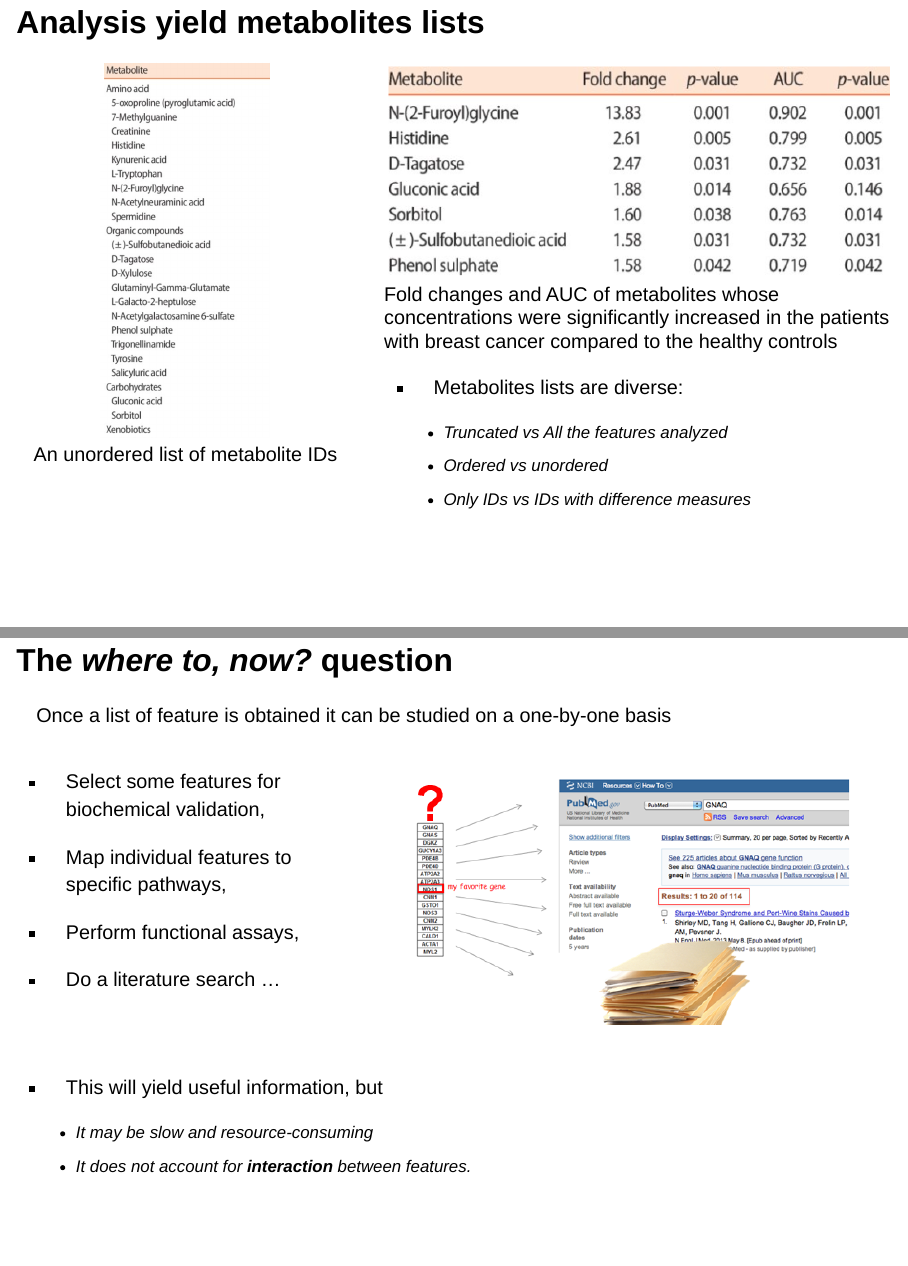
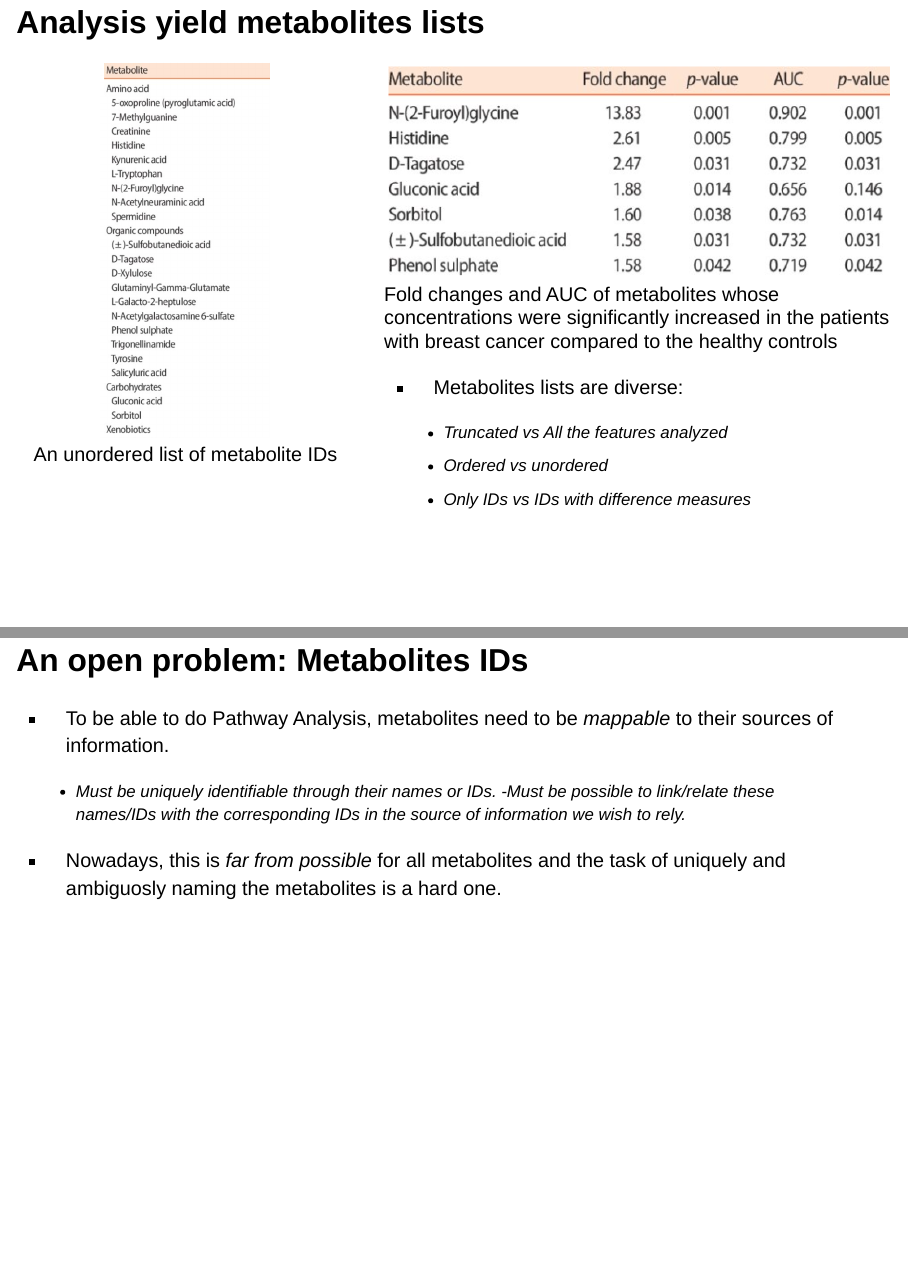
Before and after one commit to ASPteaching/AnIntro2PWA4Metabolomics, a Quarto document (PWA-4_Metabolomics-Slides.qmd): pages 13 and 14 of 31 before the commit and pages 13 and 14 of 32 after it, joined at a grey line. Rendered offline with R 4.5, knitr and Pandoc in place of Quarto, with nearby package versions; drawn as Slidy slides in place of the format the file asks for.

Commit message:
INto to IDs

```diff
--- a/PWA-4_Metabolomics-Slides.qmd
+++ b/PWA-4_Metabolomics-Slides.qmd
@@ -140,6 +140,15 @@ editor_options:
 :::
 
 ::::
+
+## An open problem: Metabolites IDs
+
+- To be able to do Pathway Analysis, metabolites need to be *mappable* to their sources of information.
+
+  - Must be uniquely identifiable through their names or IDs.
+  -Must be possible to link/relate these names/IDs with the corresponding IDs in the source of information we wish to rely.
+
+- Nowadays, this is *far from possible* for all metabolites and the task of uniquely and ambiguosly naming the metabolites is a hard one.
 
 ## The *where to, now?* question {.smaller}
 
```
Also changed, not shown: PWA-4_Metabolomics-Slides.html.
